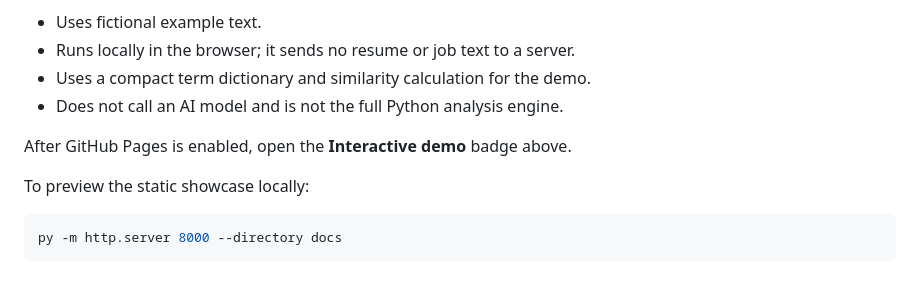
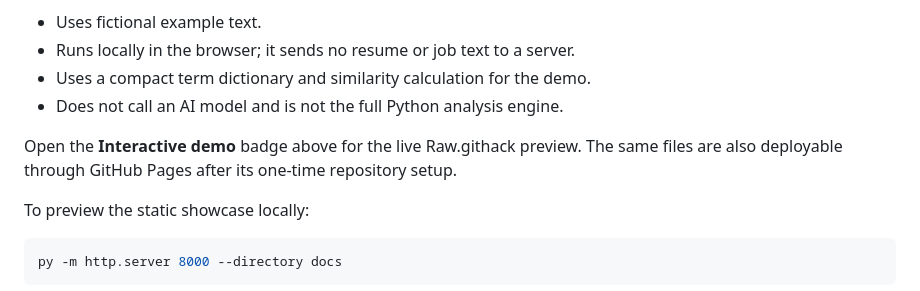
Before and after one commit to rahul2rcf-netizen/careerlence, a Markdown page: README.md, the part around the change. Rendered like a GitHub page.

Commit message:
Clarify hosted demo and Pages deployment

```diff
--- a/README.md
+++ b/README.md
@@ -33,7 +33,7 @@ The static website in `docs/` is designed for a quick portfolio demo. It include
 - Uses a compact term dictionary and similarity calculation for the demo.
 - Does not call an AI model and is not the full Python analysis engine.
 
-After GitHub Pages is enabled, open the **Interactive demo** badge above.
+Open the **Interactive demo** badge above for the live Raw.githack preview. The same files are also deployable through GitHub Pages after its one-time repository setup.
 
 To preview the static showcase locally:
 
```
